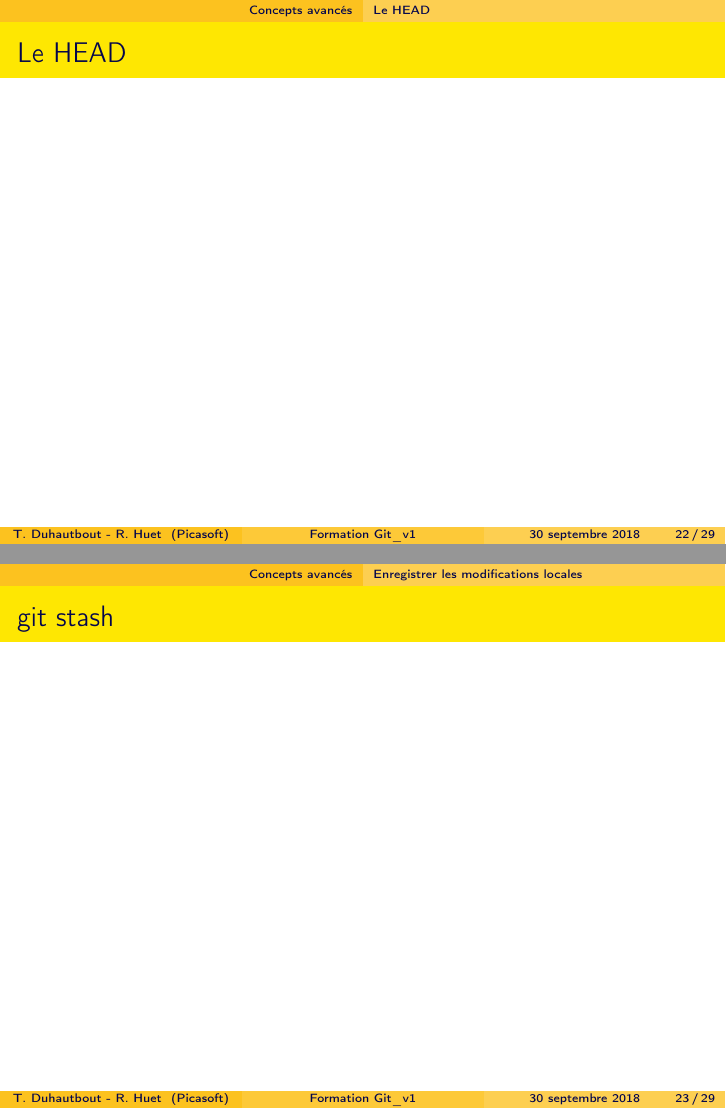
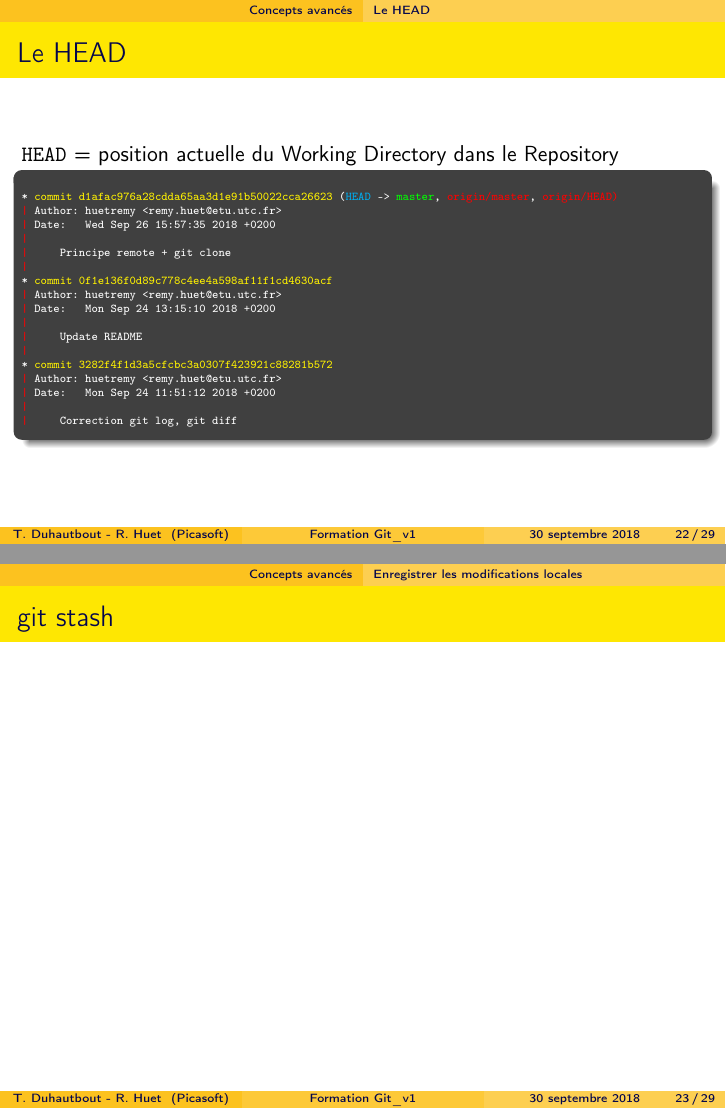
Before and after one commit to MarcJerome73/exo1, LaTeX slides (presentation.tex): pages 22 and 23 of 29, joined at a grey line. Compiled offline with pdfLaTeX.

Commit message:
Ajout diapo HEAD

```diff
--- a/presentation.tex
+++ b/presentation.tex
@@ -491,7 +491,31 @@ index 951923e..bbbb145 100644
 
 \subsection{Le HEAD}
 
-\begin{frame}{Le HEAD}
+\begin{frame}[fragile]{Le HEAD}
+		\verb+HEAD+ = position actuelle du Working Directory dans le Repository
+
+		%TODO changer l'historique avec le repo de test
+	\begin{beamercolorbox}[rounded=true,shadow=true]{terminal}
+\begin{Verbatim}
+* \textcolor{yellow}{commit d1afac976a28cdda65aa3d1e91b50022cca26623} (\textcolor{cyan}{HEAD} -> \textcolor{green}{master}, \textcolor{red}{origin/master}, \textcolor{red}{origin/HEAD)}
+\textcolor{red}{|} Author: huetremy <remy.huet@etu.utc.fr>
+\textcolor{red}{|} Date:   Wed Sep 26 15:57:35 2018 +0200
+\textcolor{red}{|}
+\textcolor{red}{|}     Principe remote + git clone
+\textcolor{red}{|}
+* \textcolor{yellow}{commit 0f1e136f0d89c778c4ee4a598af11f1cd4630acf}
+\textcolor{red}{|} Author: huetremy <remy.huet@etu.utc.fr>
+\textcolor{red}{|} Date:   Mon Sep 24 13:15:10 2018 +0200
+\textcolor{red}{|}
+\textcolor{red}{|}     Update README
+\textcolor{red}{|}
+* \textcolor{yellow}{commit 3282f4f1d3a5cfcbc3a0307f423921c88281b572}
+\textcolor{red}{|} Author: huetremy <remy.huet@etu.utc.fr>
+\textcolor{red}{|} Date:   Mon Sep 24 11:51:12 2018 +0200
+\textcolor{red}{|}
+\textcolor{red}{|}     Correction git log, git diff
+\end{Verbatim}
+	\end{beamercolorbox}
 \end{frame}
 
 \subsection{Enregistrer les modifications locales}
```
